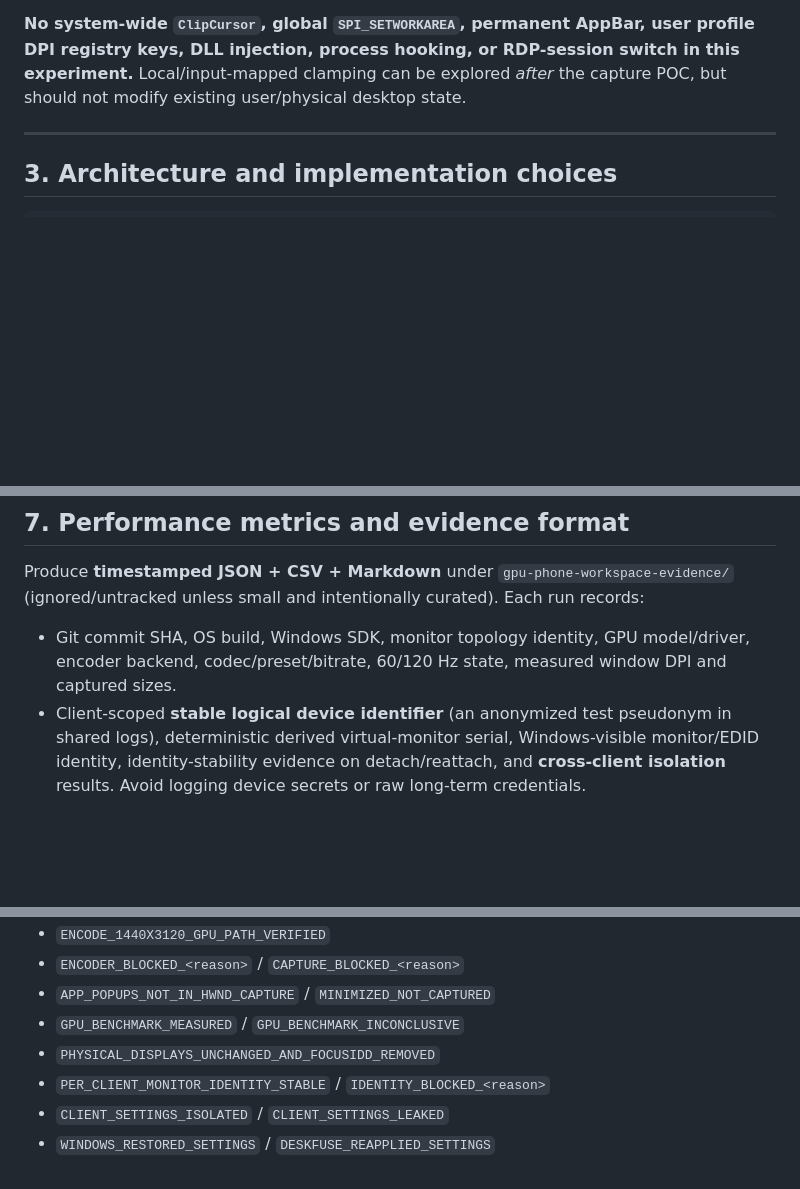
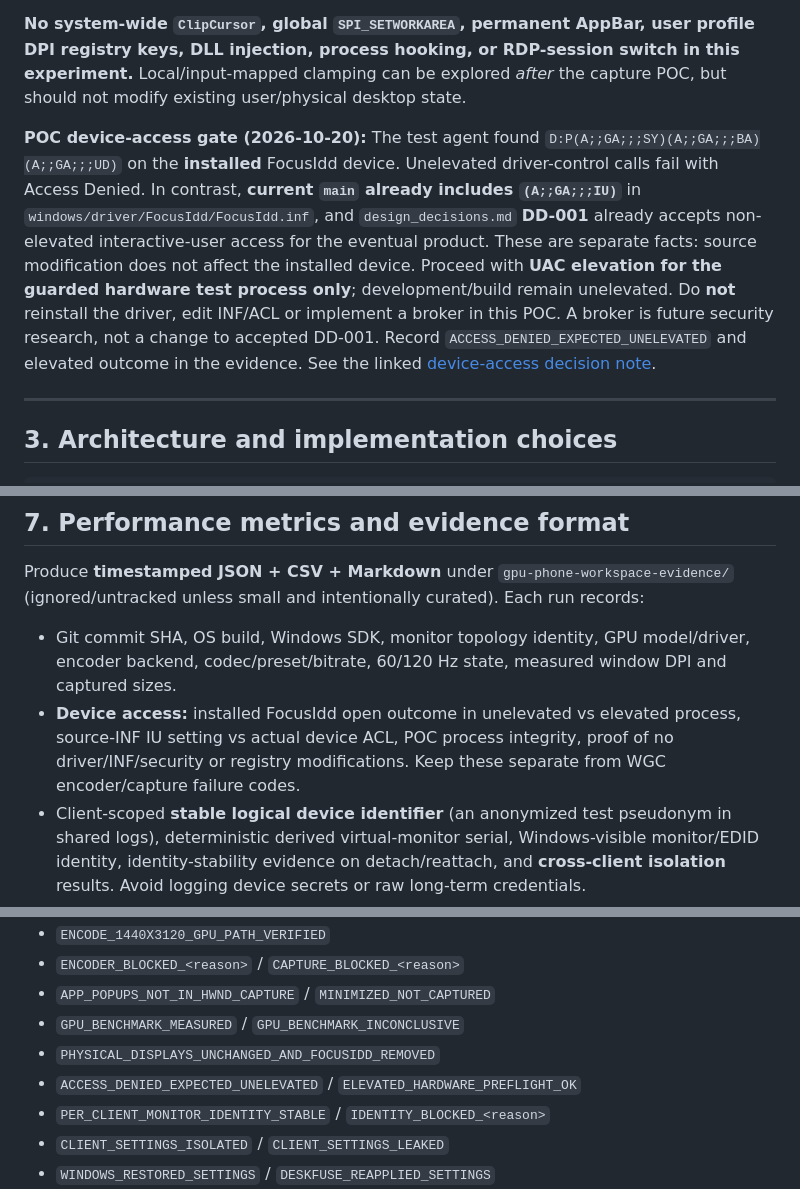
Before and after one commit to braindamp/deskfuse, a Markdown page: docs/DeskFuse_GPU_Phone_Workspace_WGC_POC_SPEC_v1.2.md, 3 parts joined by grey strips. Rendered like a GitHub page; blank space fills up the shorter version.

```diff
--- a/docs/DeskFuse_GPU_Phone_Workspace_WGC_POC_SPEC_v1.2.md
+++ b/docs/DeskFuse_GPU_Phone_Workspace_WGC_POC_SPEC_v1.2.md
@@ -95,6 +96,8 @@ These checks are required for POC completeness and mandatory before any claim of
 - Cursor capture behavior, screen-capture border/permissions, HDR/SDR pixel formats, unsupported/protected content, device loss, encoder GPU mismatch/cross-adapter copies, frame pacing and idle-vs-changing-frame behavior.
 
 **No system-wide `ClipCursor`, global `SPI_SETWORKAREA`, permanent AppBar, user profile DPI registry keys, DLL injection, process hooking, or RDP-session switch in this experiment.** Local/input-mapped clamping can be explored *after* the capture POC, but should not modify existing user/physical desktop state.
+
+**POC device-access gate (2026-10-20):** The test agent found `D:P(A;;GA;;;SY)(A;;GA;;;BA)(A;;GA;;;UD)` on the **installed** FocusIdd device. Unelevated driver-control calls fail with Access Denied. In contrast, **current `main` already includes `(A;;GA;;;IU)`** in `windows/driver/FocusIdd/FocusIdd.inf`, and `design_decisions.md` **DD-001** already accepts non-elevated interactive-user access for the eventual product. These are separate facts: source modification does not affect the installed device. Proceed with **UAC elevation for the guarded hardware test process only**; development/build remain unelevated. Do **not** reinstall the driver, edit INF/ACL or implement a broker in this POC. A broker is future security research, not a change to accepted DD-001. Record `ACCESS_DENIED_EXPECTED_UNELEVATED` and elevated outcome in the evidence. See the linked [device-access decision note](./FOCUSIDD_DEVICE_ACL_POC_AND_PRODUCT_DECISION.md).
 
 ---
 
@@ -291,6 +303,7 @@ git push -u origin poc/gpu-phone-workspace-wgc
 Produce **timestamped JSON + CSV + Markdown** under `gpu-phone-workspace-evidence/` (ignored/untracked unless small and intentionally curated). Each run records:
 
 - Git commit SHA, OS build, Windows SDK, monitor topology identity, GPU model/driver, encoder backend, codec/preset/bitrate, 60/120 Hz state, measured window DPI and captured sizes.
+- **Device access:** installed FocusIdd open outcome in unelevated vs elevated process, source-INF IU setting vs actual device ACL, POC process integrity, proof of no driver/INF/security or registry modifications. Keep these separate from WGC encoder/capture failure codes.
 - Client-scoped **stable logical device identifier** (an anonymized test pseudonym in shared logs), deterministic derived virtual-monitor serial, Windows-visible monitor/EDID identity, identity-stability evidence on detach/reattach, and **cross-client isolation** results. Avoid logging device secrets or raw long-term credentials.
 - On every attachment: **desired scaling**, recommended/current/reported-max before write, whether Windows restored it vs. DeskFuse reapplied it, API result, post-settle scale readback, independent HWND DPI, ruler pixel bounds, **time to DPI-ready**, number of attempts, failure/fallback action and whether capture was correctly gated. Include 100%-reset recovery evidence or reason unavailable.
 - WGC compositor `SystemRelativeTime` and local high-resolution QPC; monotonic unit conversions, clock-domain caveats and synchronization uncertainties. Frame arrival vs compositor timestamp; capture→encoder-submit; encoder-submit→bitstream-ready; combined pipeline **p50, p95, p99**; steady-state throughput, dropped/skipped/repeated frames.
@@ -313,6 +326,7 @@ Use explicit codes such as:
 - `APP_POPUPS_NOT_IN_HWND_CAPTURE` / `MINIMIZED_NOT_CAPTURED`
 - `GPU_BENCHMARK_MEASURED` / `GPU_BENCHMARK_INCONCLUSIVE`
 - `PHYSICAL_DISPLAYS_UNCHANGED_AND_FOCUSIDD_REMOVED`
+- `ACCESS_DENIED_EXPECTED_UNELEVATED` / `ELEVATED_HARDWARE_PREFLIGHT_OK`
 - `PER_CLIENT_MONITOR_IDENTITY_STABLE` / `IDENTITY_BLOCKED_<reason>`
 - `CLIENT_SETTINGS_ISOLATED` / `CLIENT_SETTINGS_LEAKED`
 - `WINDOWS_RESTORED_SETTINGS` / `DESKFUSE_REAPPLIED_SETTINGS`
```
Also changed, not shown: other parts of docs/DeskFuse_GPU_Phone_Workspace_WGC_POC_SPEC_v1.2.md (+14 -3 lines).
